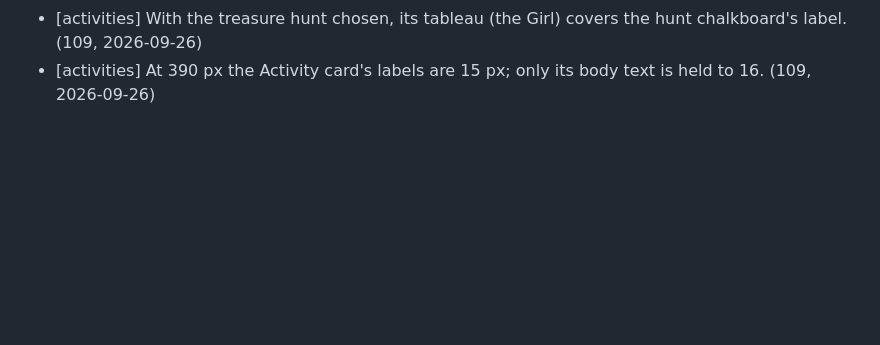
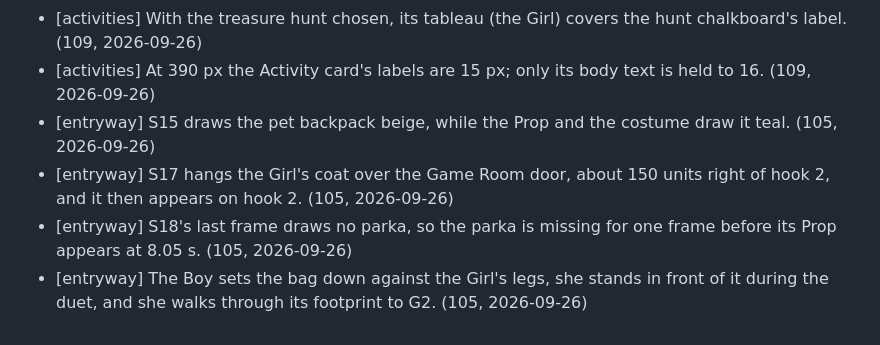
Before and after one commit to CMinusBool/adas-choice, a Markdown page: docs/known_issues.md, the part around the change. Rendered like a GitHub page; blank space fills up the shorter version.

Commit message:
known_issues: the Entryway bag's colour and footprint, the misplaced coat, and the parka's missing frame
Co-Authored-By: Claude Opus 5.5 <noreply@anthropic.com>

```diff
--- a/docs/known_issues.md
+++ b/docs/known_issues.md
@@ -91,3 +91,7 @@ Small errors the apartment ships with. One line each: where, what, how it shows.
 - [cinema] The open Cinema door leaf is the shut cell swung flat, 52 units wide, not ticket 90's drawn open cell. (106, 2026-09-26)
 - [activities] With the treasure hunt chosen, its tableau (the Girl) covers the hunt chalkboard's label. (109, 2026-09-26)
 - [activities] At 390 px the Activity card's labels are 15 px; only its body text is held to 16. (109, 2026-09-26)
+- [entryway] S15 draws the pet backpack beige, while the Prop and the costume draw it teal. (105, 2026-09-26)
+- [entryway] S17 hangs the Girl's coat over the Game Room door, about 150 units right of hook 2, and it then appears on hook 2. (105, 2026-09-26)
+- [entryway] S18's last frame draws no parka, so the parka is missing for one frame before its Prop appears at 8.05 s. (105, 2026-09-26)
+- [entryway] The Boy sets the bag down against the Girl's legs, she stands in front of it during the duet, and she walks through its footprint to G2. (105, 2026-09-26)
```
